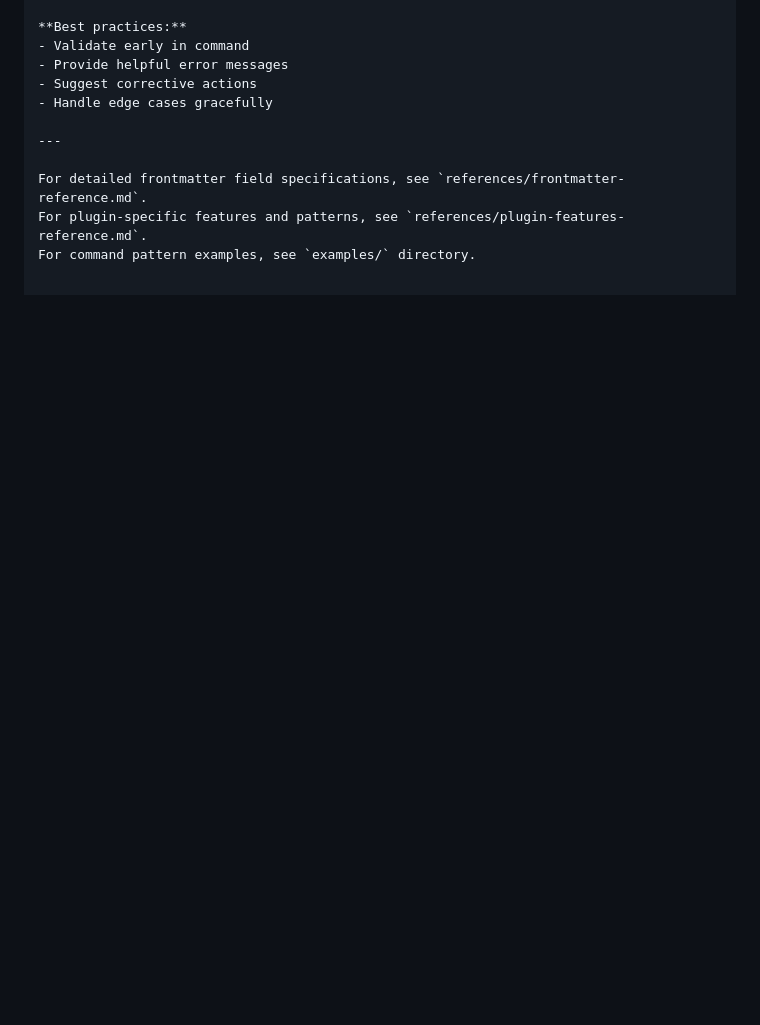
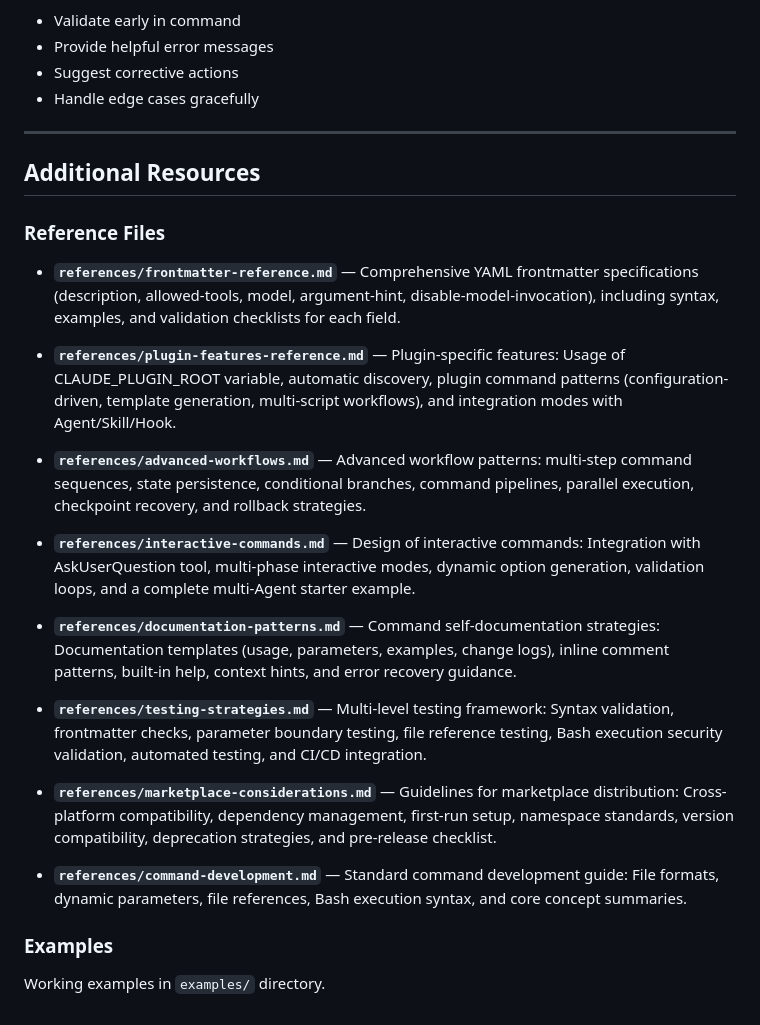
Before and after one commit to Airmomo/skills, a Markdown page: command-development/SKILL.md, the part around one of its changes. GitHub-like rendering; blank space fills up the shorter version.

```diff
--- a/command-development/SKILL.md
+++ b/command-development/SKILL.md
@@ -857,6 +932,26 @@ If build failed:
 
 ---
 
-For detailed frontmatter field specifications, see `references/frontmatter-reference.md`.
-For plugin-specific features and patterns, see `references/plugin-features-reference.md`.
-For command pattern examples, see `examples/` directory.
+## Additional Resources
+
+### Reference Files
+
+- **`references/frontmatter-reference.md`** — Comprehensive YAML frontmatter specifications (description, allowed-tools, model, argument-hint, disable-model-invocation), including syntax, examples, and validation checklists for each field.
+
+- **`references/plugin-features-reference.md`** — Plugin-specific features: Usage of CLAUDE_PLUGIN_ROOT variable, automatic discovery, plugin command patterns (configuration-driven, template generation, multi-script workflows), and integration modes with Agent/Skill/Hook.
+
+- **`references/advanced-workflows.md`** — Advanced workflow patterns: multi-step command sequences, state persistence, conditional branches, command pipelines, parallel execution, checkpoint recovery, and rollback strategies.
+
+- **`references/interactive-commands.md`** — Design of interactive commands: Integration with AskUserQuestion tool, multi-phase interactive modes, dynamic option generation, validation loops, and a complete multi-Agent starter example.
+
+- **`references/documentation-patterns.md`** — Command self-documentation strategies: Documentation templates (usage, parameters, examples, change logs), inline comment patterns, built-in help, context hints, and error recovery guidance.
+
+- **`references/testing-strategies.md`** — Multi-level testing framework: Syntax validation, frontmatter checks, parameter boundary testing, file reference testing, Bash execution security validation, automated testing, and CI/CD integration.
+
+- **`references/marketplace-considerations.md`** — Guidelines for marketplace distribution: Cross-platform compatibility, dependency management, first-run setup, namespace standards, version compatibility, deprecation strategies, and pre-release checklist.
+
+- **`references/command-development.md`** — Standard command development guide: File formats, dynamic parameters, file references, Bash execution syntax, and core concept summaries.
+
+### Examples
+
+Working examples in `examples/` directory.
```
Also changed, not shown: other parts of command-development/SKILL.md (+109 -34 lines), command-development/references/command-development.md (added, +227 -0 lines).
